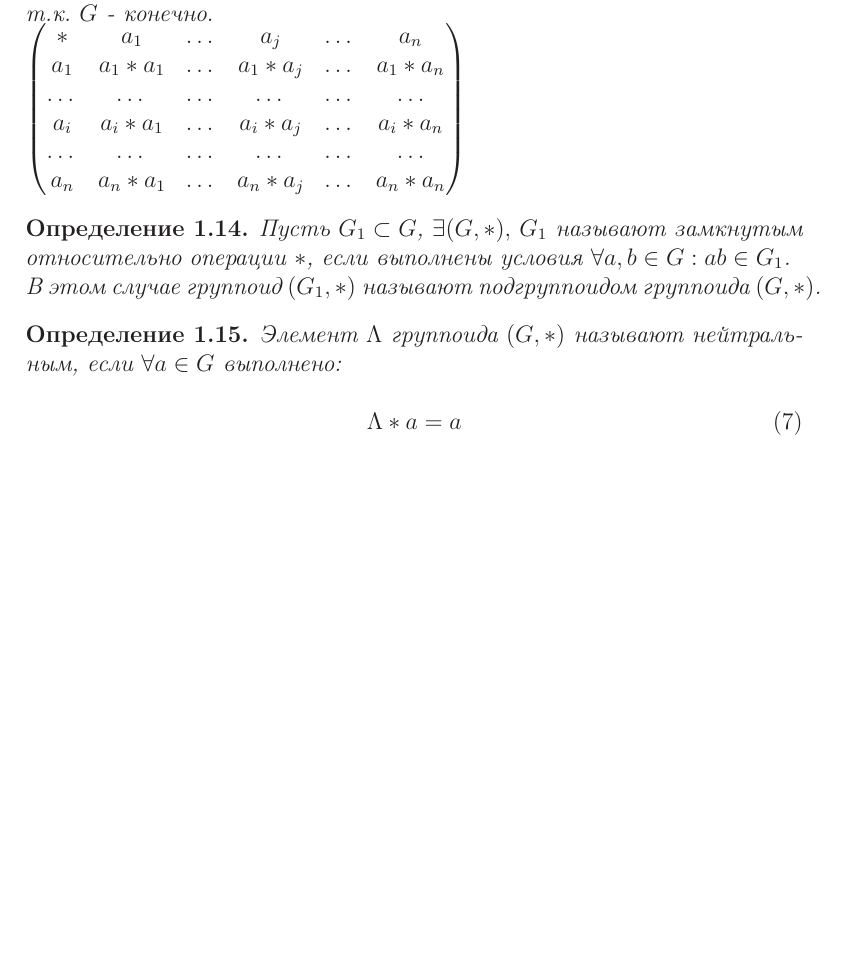
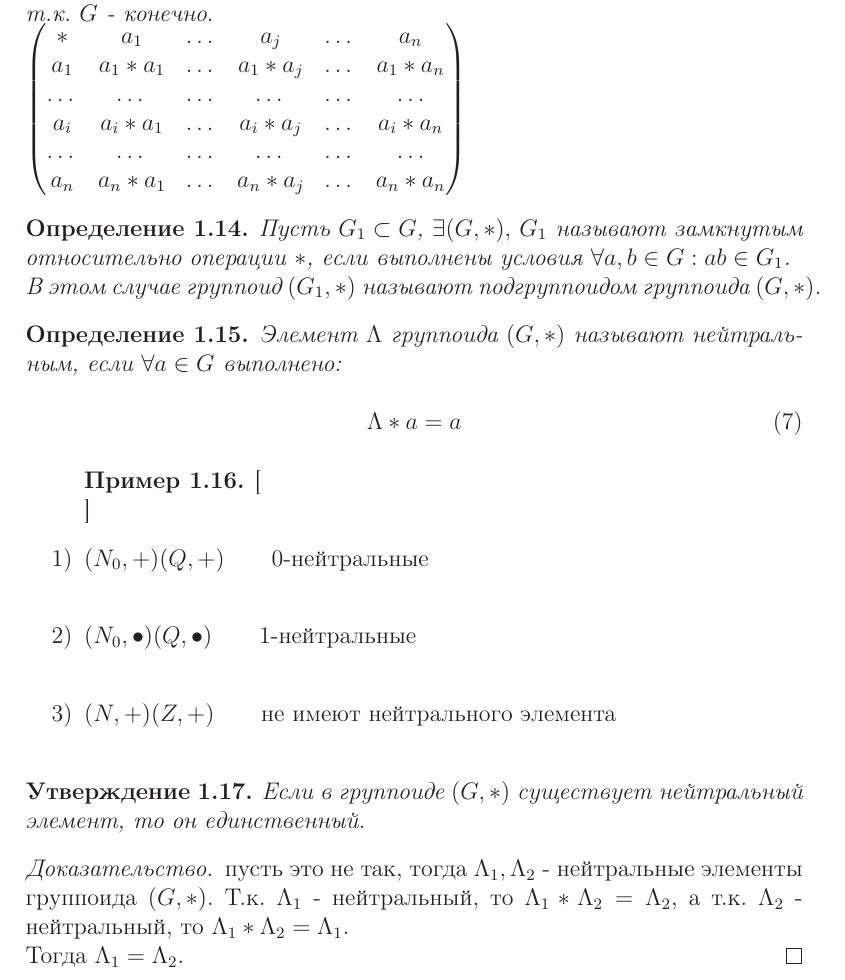
Before and after one commit to FeckMell/LectionsTexArmy, a LaTeX document (NoteBook2.tex): part of page 4 of 4, cut so that both start at the same text, the shorter picture padded with empty space. Compiled offline with LaTeX, dvips and Ghostscript.

Commit message:
6.03.2018
img011 right

```diff
--- a/NoteBook2.tex
+++ b/NoteBook2.tex
@@ -157,7 +157,21 @@ f:A^2 \rightarrow A \quad (f: A \times A \rightarrow A)
 	\end{equation}
 \end{determ}
 
+\begin{example}
+	\begin{enumerate}[\\]
+		\item $(N_0,+)(Q,+) \qquad 0$-нейтральные\\
+		\item $(N_0,\bullet)(Q,\bullet) \qquad 1$-нейтральные\\
+		\item $(N,+)(Z,+) \qquad $не имеют нейтрального элемента\\
+	\end{enumerate}
+\end{example}
 
+\begin{iwantthat}
+	Если в группоиде $(G,*)$ существует нейтральный элемент, то он единственный.
+\end{iwantthat}
+\begin{proof}
+	пусть это не так, тогда $\Lambda_1, \Lambda_2$ - нейтральные элементы группоида $(G,*)$. Т.к. $\Lambda_1$ - нейтральный, то $\Lambda_1*\Lambda_2=\Lambda_2$, а т.к. $\Lambda_2$ - нейтральный, то $\Lambda_1*\Lambda_2=\Lambda_1$.\\
+	Тогда $\Lambda_1=\Lambda_2$.
+\end{proof}
 
 
 
```
Also changed, not shown: NoteBook2.pdf (added).
